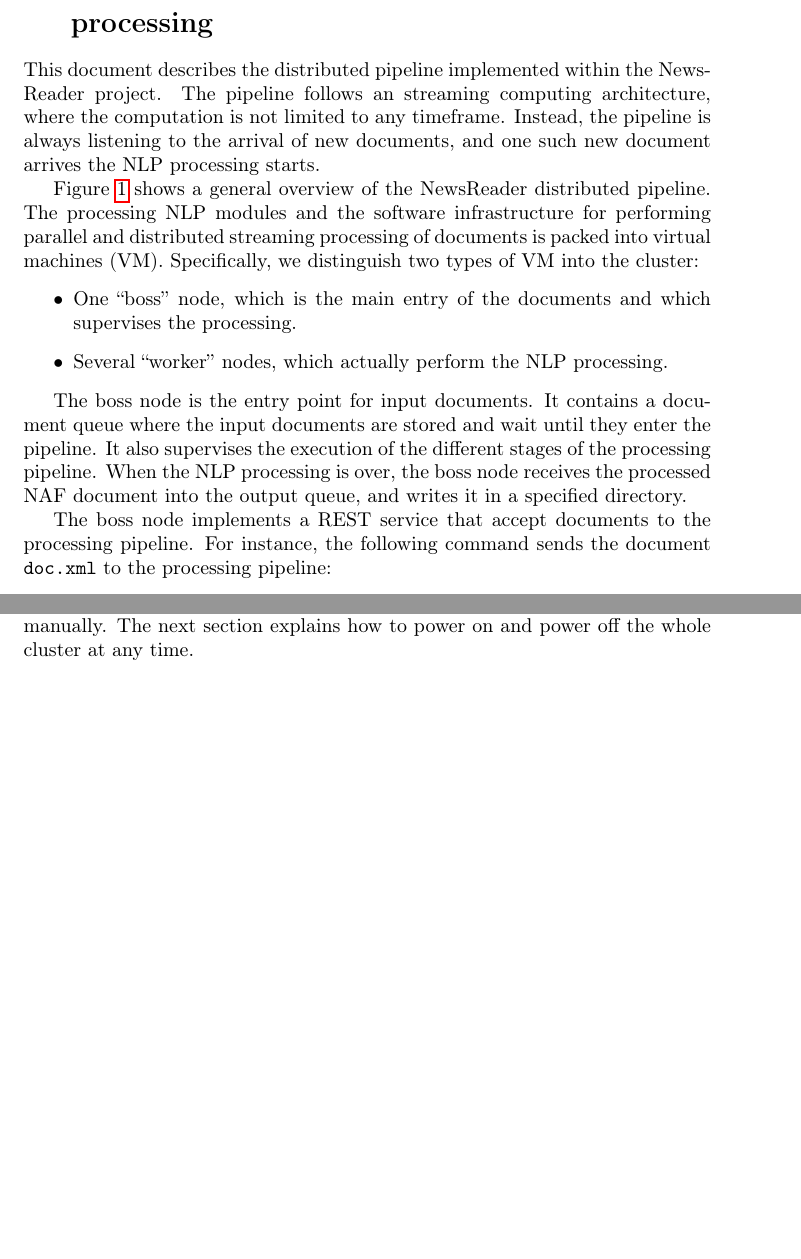
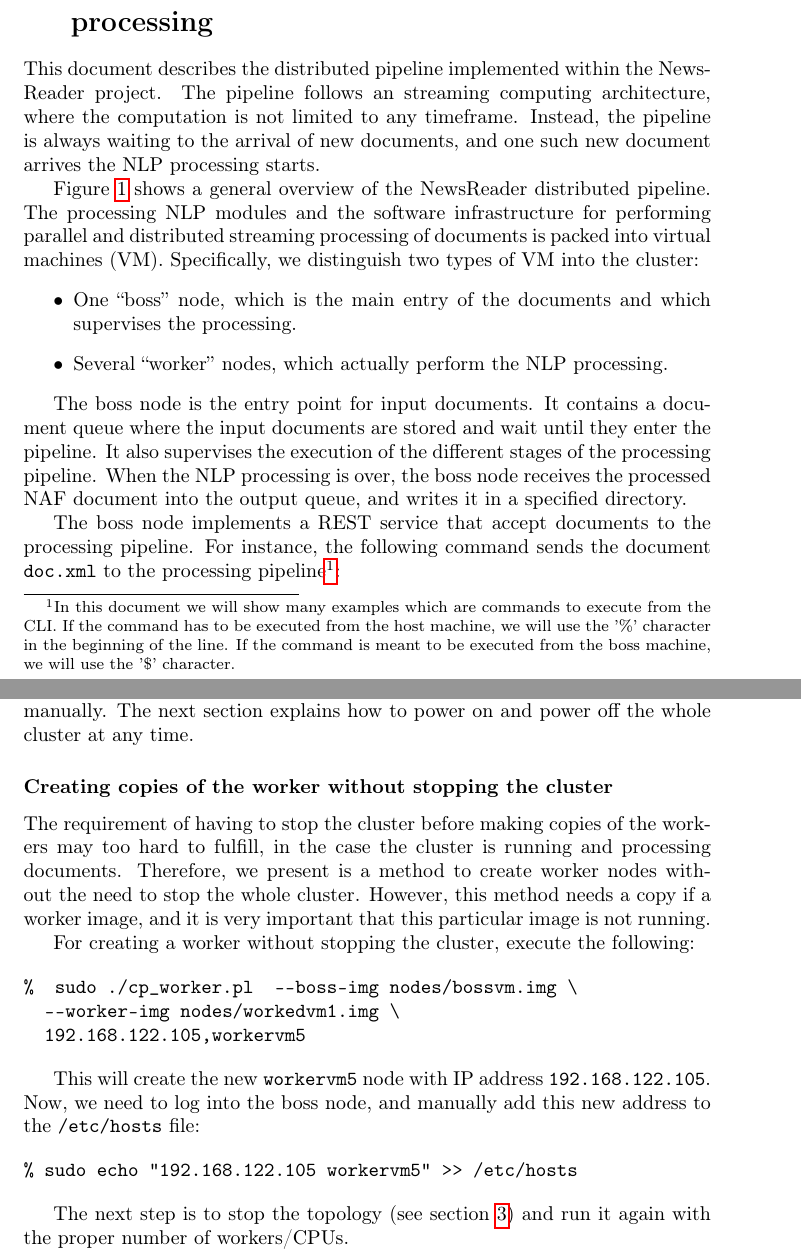
Before and after one commit to ixa-ehu/vmc-from-scratch, a LaTeX document (doc/nwrDistributedPipeline.tex): two parts of pages 2 and 6 of 15, joined at a grey line, cut so that both start at the same text, the shorter picture padded with empty space. Compiled offline with pdfLaTeX.

Commit message:
More doc.

```diff
--- a/doc/nwrDistributedPipeline.tex
+++ b/doc/nwrDistributedPipeline.tex
@@ -63,7 +63,7 @@
 This document describes the distributed pipeline implemented within the
 NewsReader project. The pipeline follows an streaming computing
 architecture, where the computation is not limited to any
-timeframe. Instead, the pipeline is always listening to the arrival of new
+timeframe. Instead, the pipeline is always waiting to the arrival of new
 documents, and one such new document arrives the NLP processing starts.
 
 Figure \ref{fig:main-arch-nwr} shows a general overview of the NewsReader
@@ -86,7 +86,11 @@
 
 The boss node implements a REST service that accept documents to the
 processing pipeline. For instance, the following command sends the document
-\texttt{doc.xml} to the processing pipeline:
+\texttt{doc.xml} to the processing pipeline\footnote{In this document we
+  will show many examples which are commands to execute from the CLI. If the
+  command has to be executed from the host machine, we will use the '\%'
+  character in the beginning of the line. If the command is meant to be
+  executed from the boss machine, we will use the '\$' character.}:
 
 \begin{verbatim}
 % curl --form "file=@doc.xml" http://BOSSIP:PORT/cm_upload_text_file.php
@@ -291,6 +301,35 @@
 this step we need to boot the cluster manually. The next section explains
 how to power on and power off the whole cluster at any time.
 
+\subsubsection*{Creating copies of the worker without stopping the cluster}
+\label{sec:creat-copi-work}
+
+The requirement of having to stop the cluster before making copies of the
+workers may too hard to fulfill, in the case the cluster is running and
+processing documents. Therefore, we present is a method to create worker
+nodes without the need to stop the whole cluster. However, this method needs
+a copy if a worker image, and it is very important that this particular
+image is not running.
+
+For creating a worker without stopping the cluster, execute the following:
+
+\begin{verbatim}
+%  sudo ./cp_worker.pl  --boss-img nodes/bossvm.img \
+  --worker-img nodes/workedvm1.img \
+  192.168.122.105,workervm5
+\end{verbatim}
+
+This will create the new \texttt{workervm5} node with IP address
+\texttt{192.168.122.105}. Now, we need to log into the boss node, and
+manually add this new address to the \texttt{/etc/hosts} file:
+
+\begin{verbatim}
+% sudo echo "192.168.122.105	workervm5" >> /etc/hosts
+\end{verbatim}
+
+The next step is to stop the topology (see section
+\ref{sec:running-topology}) and run it again with the proper number of
+workers/CPUs.
 
 \subsection{Virtual machines XML definitions}
 \label{sec:virtual-machines-xml}
```
Also changed, not shown: doc/nwrDistributedPipeline.tex (35 more changed lines).
